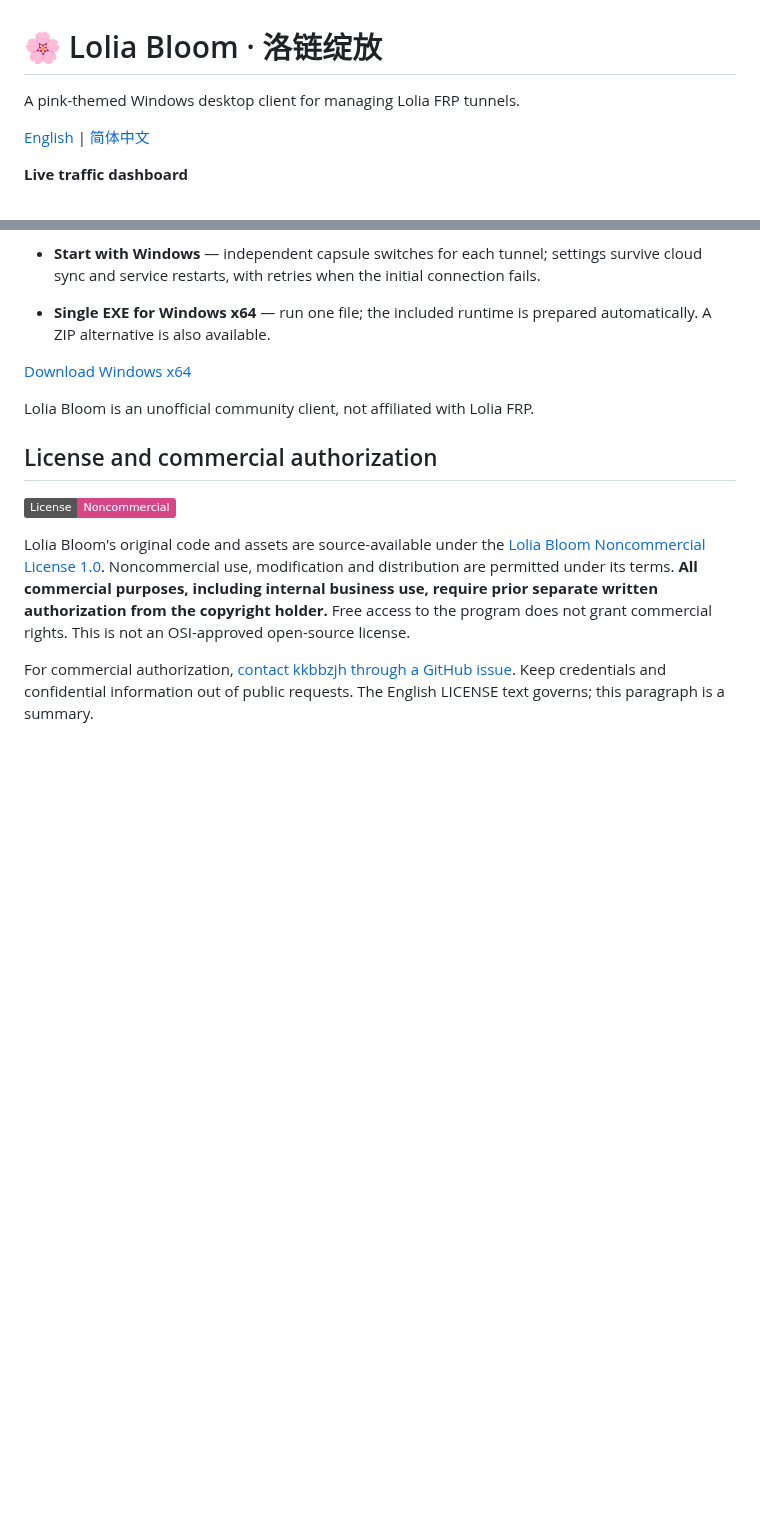
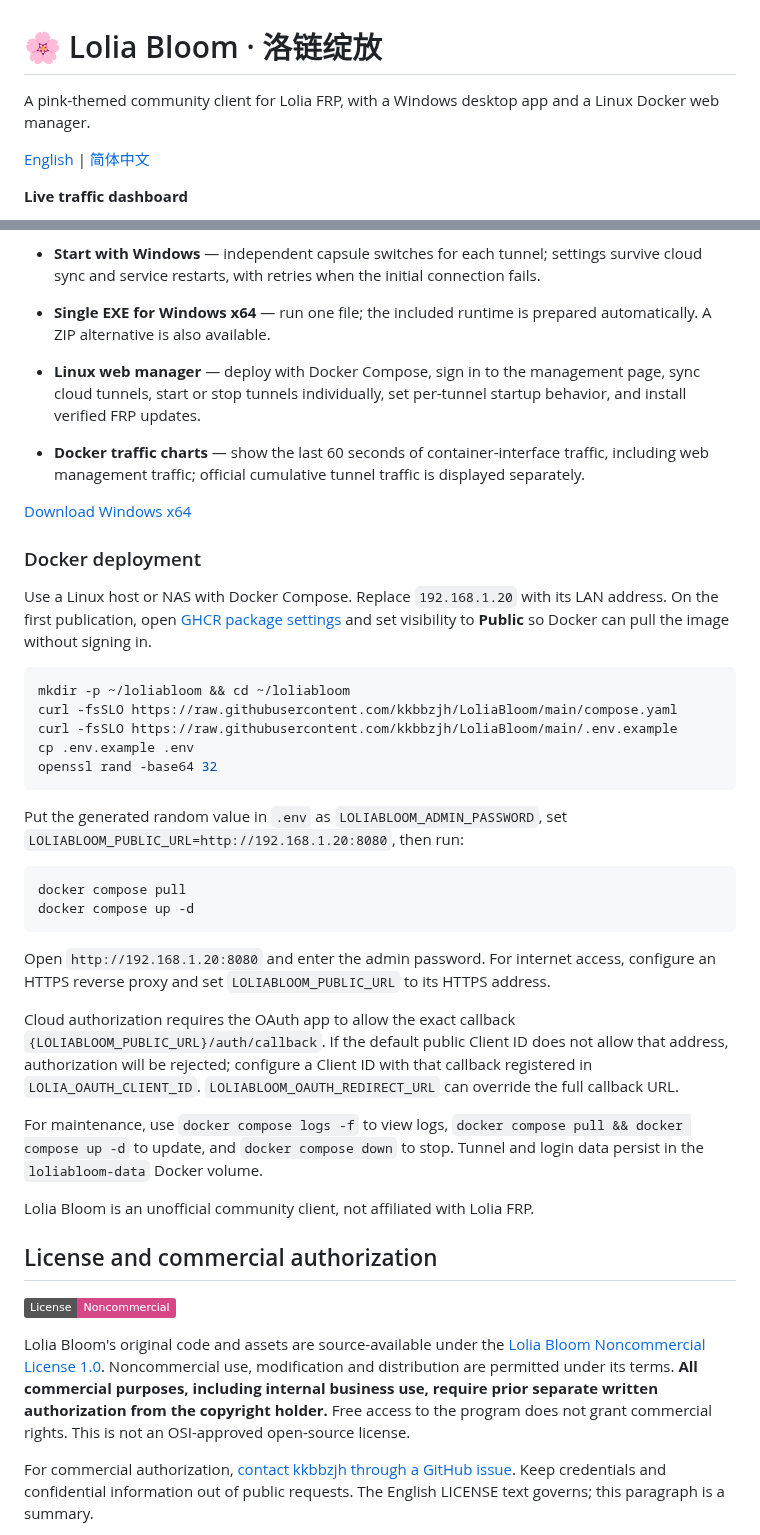
Before and after one commit to kkbbzjh/LoliaBloom, a Markdown page: README.md, 2 parts joined by grey strips. GitHub-like rendering; badges without logos; blank space fills up the shorter version.

````diff
--- a/README.md
+++ b/README.md
@@ -1,6 +1,6 @@
 # 🌸 Lolia Bloom · 洛链绽放
 
-A pink-themed Windows desktop client for managing Lolia FRP tunnels.
+A pink-themed community client for Lolia FRP, with a Windows desktop app and a Linux Docker web manager.
 
 [English](README.md) | [简体中文](README.zh-CN.md)
 
@@ -35,8 +35,35 @@ Screenshots are rendered by the Windows client using example tunnels and traffic
 - **One-click service installation** — install or remove the Windows Service from the app with administrator approval.
 - **Start with Windows** — independent capsule switches for each tunnel; settings survive cloud sync and service restarts, with retries when the initial connection fails.
 - **Single EXE for Windows x64** — run one file; the included runtime is prepared automatically. A ZIP alternative is also available.
+- **Linux web manager** — deploy with Docker Compose, sign in to the management page, sync cloud tunnels, start or stop tunnels individually, set per-tunnel startup behavior, and install verified FRP updates.
+- **Docker traffic charts** — show the last 60 seconds of container-interface traffic, including web management traffic; official cumulative tunnel traffic is displayed separately.
 
 [Download Windows x64](https://github.com/kkbbzjh/LoliaBloom/releases/latest)
+
+### Docker deployment
+
+Use a Linux host or NAS with Docker Compose. Replace `192.168.1.20` with its LAN address. On the first publication, open [GHCR package settings](https://github.com/users/kkbbzjh/packages/container/package/loliabloom) and set visibility to **Public** so Docker can pull the image without signing in.
+
+```bash
+mkdir -p ~/loliabloom && cd ~/loliabloom
+curl -fsSLO https://raw.githubusercontent.com/kkbbzjh/LoliaBloom/main/compose.yaml
+curl -fsSLO https://raw.githubusercontent.com/kkbbzjh/LoliaBloom/main/.env.example
+cp .env.example .env
+openssl rand -base64 32
+```
+
+Put the generated random value in `.env` as `LOLIABLOOM_ADMIN_PASSWORD`, set `LOLIABLOOM_PUBLIC_URL=http://192.168.1.20:8080`, then run:
+
+```bash
+docker compose pull
+docker compose up -d
+```
+
+Open `http://192.168.1.20:8080` and enter the admin password. For internet access, configure an HTTPS reverse proxy and set `LOLIABLOOM_PUBLIC_URL` to its HTTPS address.
+
+Cloud authorization requires the OAuth app to allow the exact callback `{LOLIABLOOM_PUBLIC_URL}/auth/callback`. If the default public Client ID does not allow that address, authorization will be rejected; configure a Client ID with that callback registered in `LOLIA_OAUTH_CLIENT_ID`. `LOLIABLOOM_OAUTH_REDIRECT_URL` can override the full callback URL.
+
+For maintenance, use `docker compose logs -f` to view logs, `docker compose pull && docker compose up -d` to update, and `docker compose down` to stop. Tunnel and login data persist in the `loliabloom-data` Docker volume.
 
 Lolia Bloom is an unofficial community client, not affiliated with Lolia FRP.
 
````
Also changed, not shown: README.zh-CN.md (+28 -1 lines), Lolia.App/Assets/logo.png, 12 other files.
